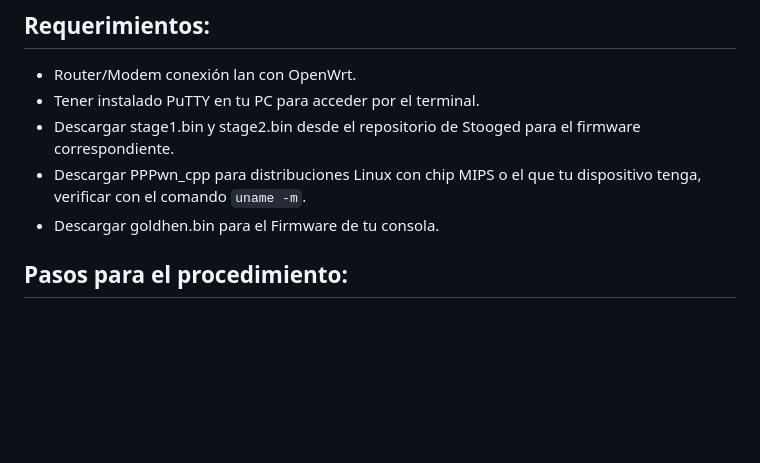
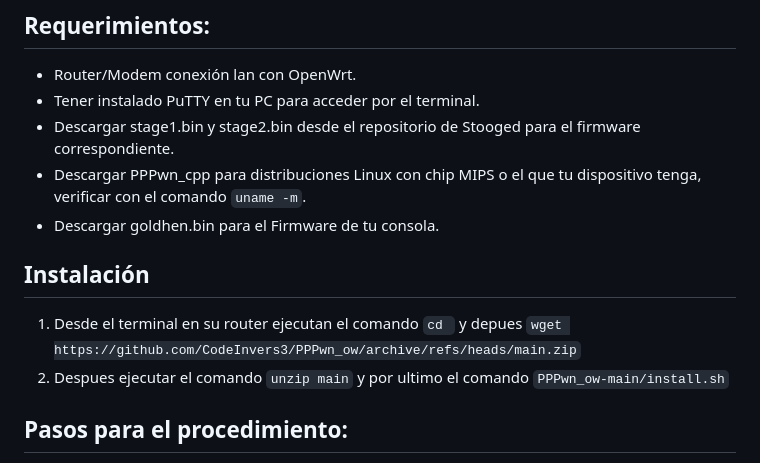
Before and after one commit to CodeInvers3/PPPwn_ow, a Markdown page: README.md, the part around the change. Rendered like a GitHub page; blank space fills up the shorter version.

```diff
--- a/README.md
+++ b/README.md
@@ -9,6 +9,11 @@ Descarga la ultima version [descargar pppwn_cpp repositorio oficial](https://nig
 - Descargar stage1.bin y stage2.bin desde el repositorio de Stooged para el firmware correspondiente.
 - Descargar PPPwn_cpp para distribuciones Linux con chip MIPS o el que tu dispositivo tenga, verificar con el comando `uname -m`.
 - Descargar goldhen.bin para el Firmware de tu consola.
+
+## Instalación
+
+1. Desde el terminal en su router ejecutan el comando `cd ` y depues `wget https://github.com/CodeInvers3/PPPwn_ow/archive/refs/heads/main.zip`
+2. Despues ejecutar el comando `unzip main` y por ultimo el comando `PPPwn_ow-main/install.sh`
 
 ## Pasos para el procedimiento:
 
```
